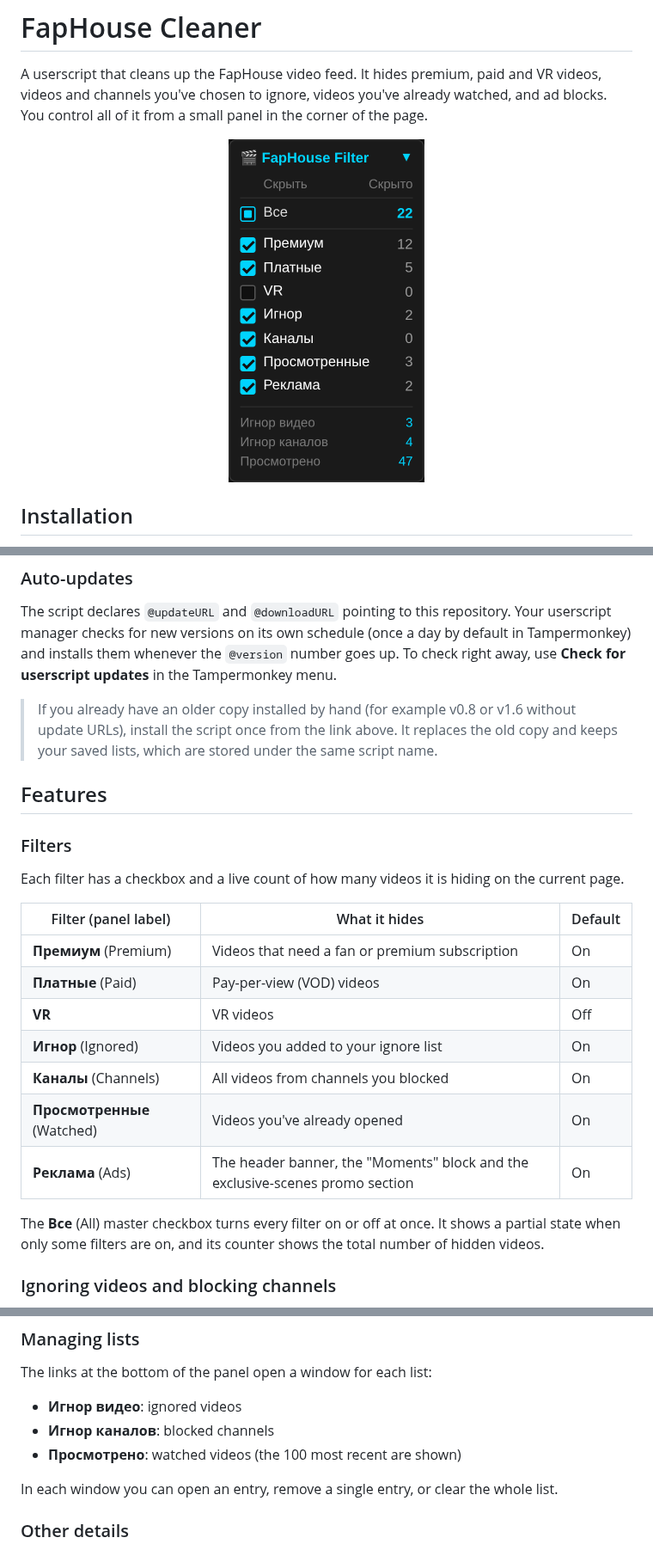
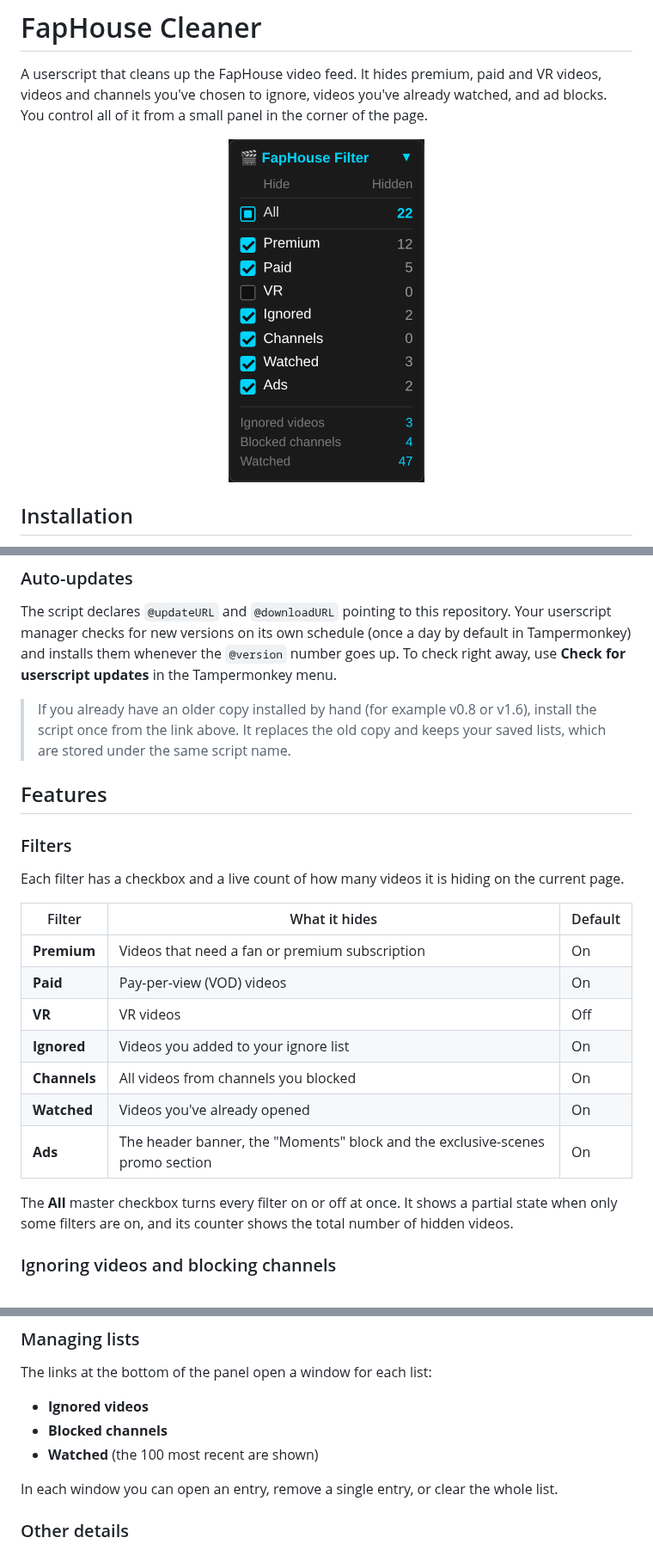
Before and after one commit to Common-Fool/Faphouse-cleaner, a Markdown page: README.md, 3 parts joined by grey strips. Shown at 86% size. Drawn GitHub-style; pictures changed too: screenshots/panel.png.

```diff
--- a/README.md
+++ b/README.md
@@ -19,7 +19,7 @@ A userscript that cleans up the FapHouse video feed. It hides premium, paid and
 
 The script declares `@updateURL` and `@downloadURL` pointing to this repository. Your userscript manager checks for new versions on its own schedule (once a day by default in Tampermonkey) and installs them whenever the `@version` number goes up. To check right away, use **Check for userscript updates** in the Tampermonkey menu.
 
-> If you already have an older copy installed by hand (for example v0.8 or v1.6 without update URLs), install the script once from the link above. It replaces the old copy and keeps your saved lists, which are stored under the same script name.
+> If you already have an older copy installed by hand (for example v0.8 or v1.6), install the script once from the link above. It replaces the old copy and keeps your saved lists, which are stored under the same script name.
 
 ## Features
 
@@ -27,17 +27,17 @@ The script declares `@updateURL` and `@downloadURL` pointing to this repository.
 
 Each filter has a checkbox and a live count of how many videos it is hiding on the current page.
 
-| Filter (panel label) | What it hides | Default |
+| Filter | What it hides | Default |
 |---|---|---|
-| **Премиум** (Premium) | Videos that need a fan or premium subscription | On |
-| **Платные** (Paid) | Pay-per-view (VOD) videos | On |
+| **Premium** | Videos that need a fan or premium subscription | On |
+| **Paid** | Pay-per-view (VOD) videos | On |
 | **VR** | VR videos | Off |
-| **Игнор** (Ignored) | Videos you added to your ignore list | On |
-| **Каналы** (Channels) | All videos from channels you blocked | On |
-| **Просмотренные** (Watched) | Videos you've already opened | On |
-| **Реклама** (Ads) | The header banner, the "Moments" block and the exclusive-scenes promo section | On |
+| **Ignored** | Videos you added to your ignore list | On |
+| **Channels** | All videos from channels you blocked | On |
+| **Watched** | Videos you've already opened | On |
+| **Ads** | The header banner, the "Moments" block and the exclusive-scenes promo section | On |
 
-The **Все** (All) master checkbox turns every filter on or off at once. It shows a partial state when only some filters are on, and its counter shows the total number of hidden videos.
+The **All** master checkbox turns every filter on or off at once. It shows a partial state when only some filters are on, and its counter shows the total number of hidden videos.
 
 ### Ignoring videos and blocking channels
 
@@ -56,9 +56,9 @@ The **Все** (All) master checkbox turns every filter on or off at once. It sh
 
 The links at the bottom of the panel open a window for each list:
 
-- **Игнор видео**: ignored videos
-- **Игнор каналов**: blocked channels
-- **Просмотрено**: watched videos (the 100 most recent are shown)
+- **Ignored videos**
+- **Blocked channels**
+- **Watched** (the 100 most recent are shown)
 
 In each window you can open an entry, remove a single entry, or clear the whole list.
 
```
Also changed, not shown: other parts of README.md (+0 -1 lines), 1 other file.
